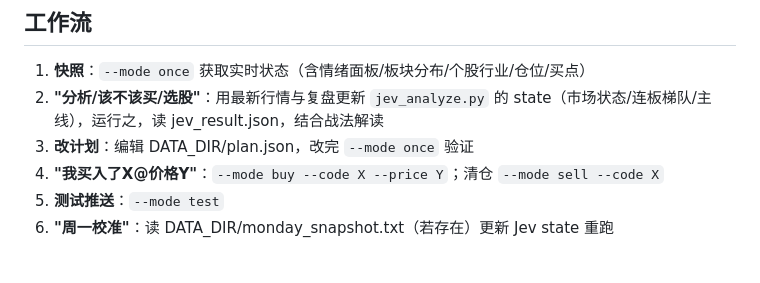
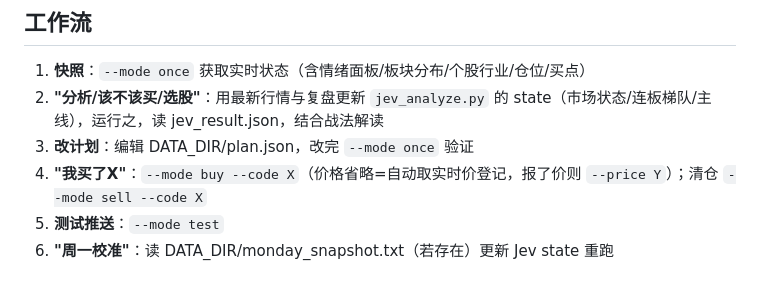
Before and after one commit to theosunny/jev_stock, a Markdown page: stock-signal/SKILL.md, the part around the change. GitHub-like rendering.

Commit message:
docs: buy 登记价格可省略说明
Co-Authored-By: Claude Code <noreply@anthropic.com>

```diff
--- a/stock-signal/SKILL.md
+++ b/stock-signal/SKILL.md
@@ -25,7 +25,7 @@ description: A股短线买点/平仓监控与飞书推送（陈小群/小鳄鱼
 1. **快照**：`--mode once` 获取实时状态（含情绪面板/板块分布/个股行业/仓位/买点）
 2. **"分析/该不该买/选股"**：用最新行情与复盘更新 `jev_analyze.py` 的 state（市场状态/连板梯队/主线），运行之，读 jev_result.json，结合战法解读
 3. **改计划**：编辑 DATA_DIR/plan.json，改完 `--mode once` 验证
-4. **"我买入了X@价格Y"**：`--mode buy --code X --price Y`；清仓 `--mode sell --code X`
+4. **"我买了X"**：`--mode buy --code X`（价格省略=自动取实时价登记，报了价则 `--price Y`）；清仓 `--mode sell --code X`
 5. **测试推送**：`--mode test`
 6. **"周一校准"**：读 DATA_DIR/monday_snapshot.txt（若存在）更新 Jev state 重跑
 
```
